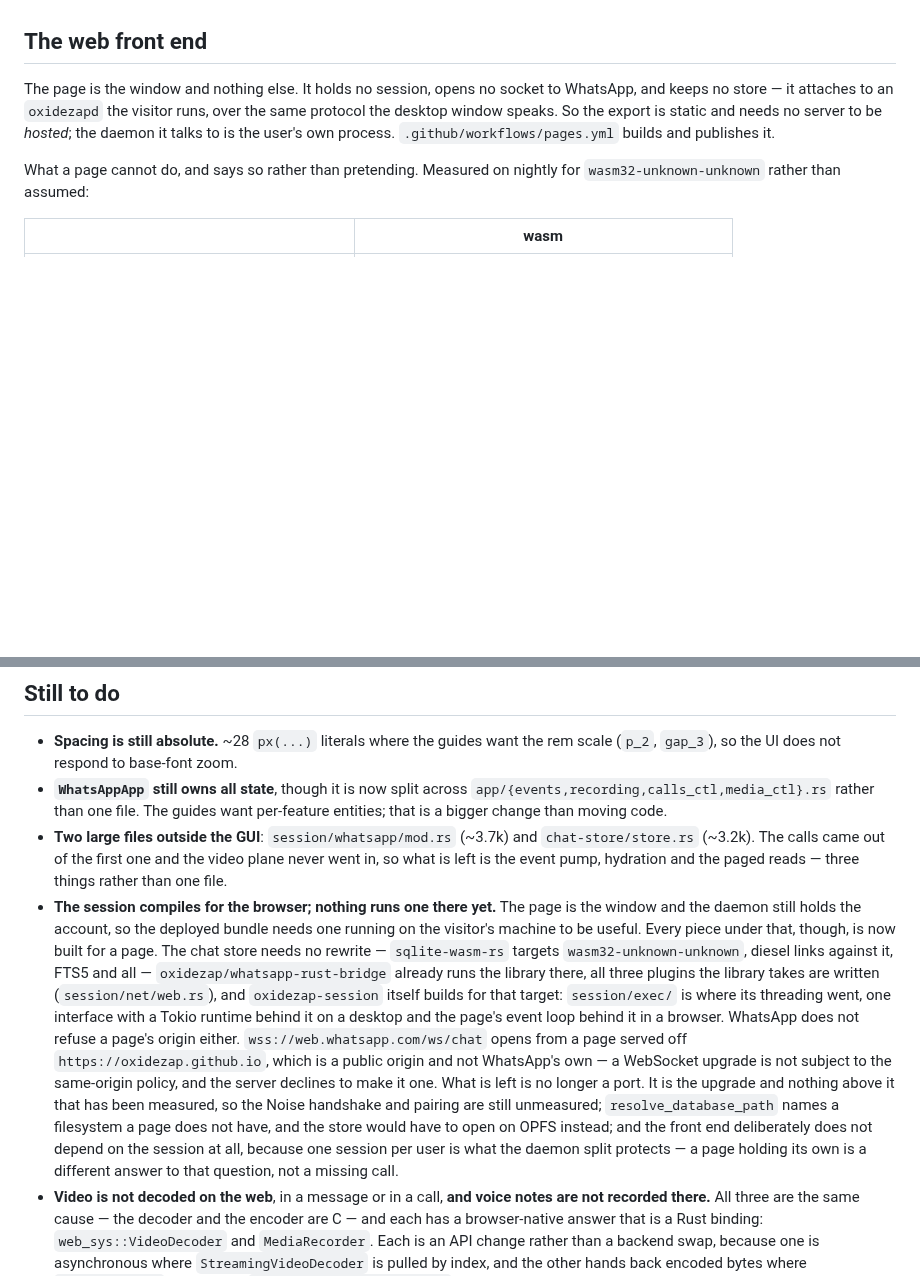
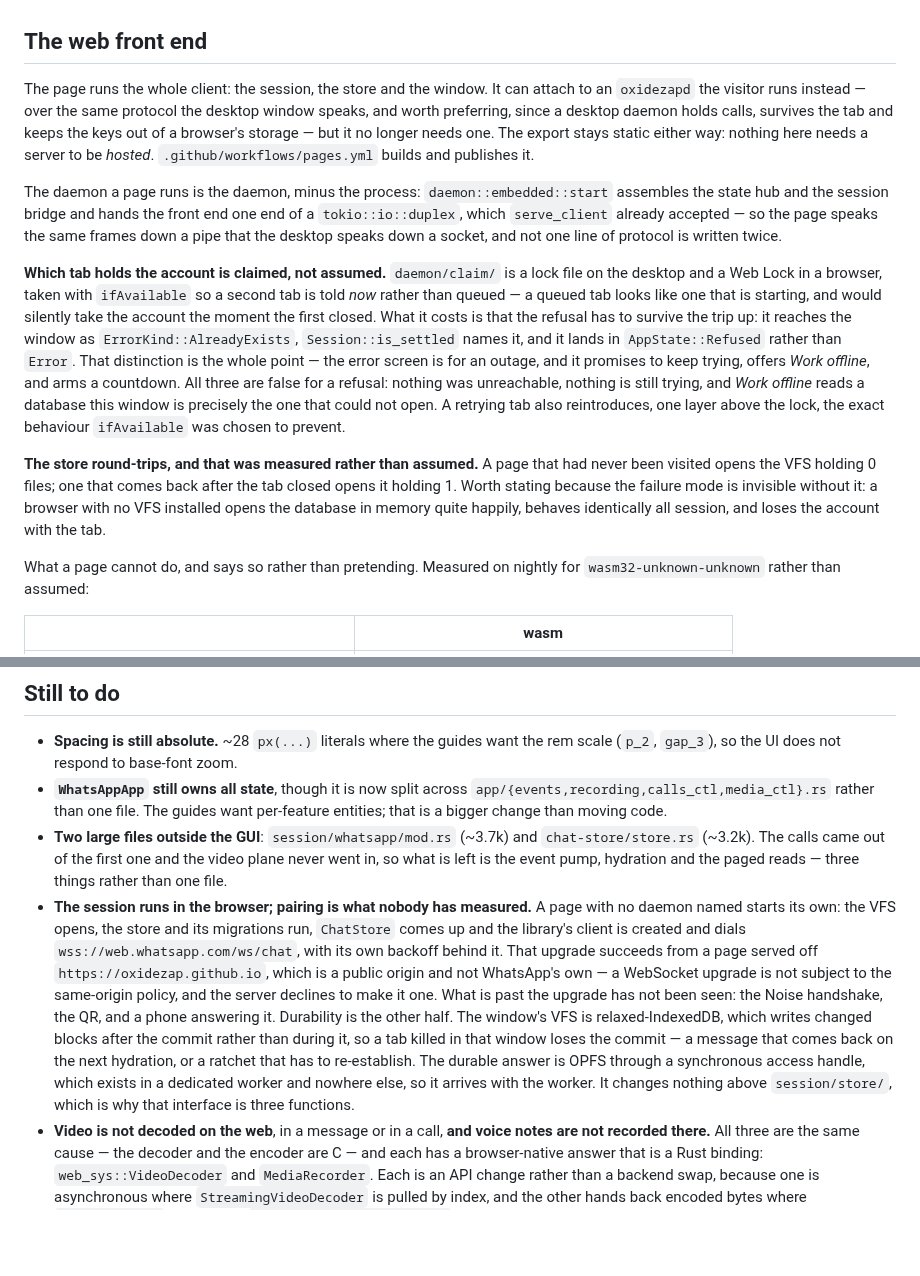
Before and after one commit to oxidezap/client, a Markdown page: AGENTS.md, 2 parts joined by grey strips. GitHub-like rendering; blank space fills up the shorter version.

Commit message:
Say in AGENTS.md what the page now is
The web section opened with "It holds no session, opens no socket to
WhatsApp, and keeps no store", which is the sentence this branch spent
itself disproving. What replaces it is what a page does, how it claims
the account, and the two things running it actually established: the
store round-trips through its VFS — 0 files on a first visit, 1 after
the tab closed and came back — and a refusal is a state of its own,
because drawing it as an outage makes three claims that are each false.

The measurement is worth keeping for the failure it rules out: a browser
with no VFS installed opens the database in memory quite happily,
behaves identically all session, and loses the account with the tab.

Co-Authored-By: Claude Opus 5 <noreply@anthropic.com>
Claude-Session: https://claude.ai/code/session_01RUTmmH3NpJkz5Kgxr7xeUk

```diff
--- a/AGENTS.md
+++ b/AGENTS.md
@@ -734,11 +734,39 @@ screen, with the title above the glass and the pair code below it.
 
 ## The web front end
 
-The page is the window and nothing else. It holds no session, opens no socket
-to WhatsApp, and keeps no store — it attaches to an `oxidezapd` the visitor
-runs, over the same protocol the desktop window speaks. So the export is
-static and needs no server to be *hosted*; the daemon it talks to is the
-user's own process. `.github/workflows/pages.yml` builds and publishes it.
+The page runs the whole client: the session, the store and the window. It can
+attach to an `oxidezapd` the visitor runs instead — over the same protocol the
+desktop window speaks, and worth preferring, since a desktop daemon holds
+calls, survives the tab and keeps the keys out of a browser's storage — but it
+no longer needs one. The export stays static either way: nothing here needs a
+server to be *hosted*. `.github/workflows/pages.yml` builds and publishes it.
+
+The daemon a page runs is the daemon, minus the process:
+`daemon::embedded::start` assembles the state hub and the session bridge and
+hands the front end one end of a `tokio::io::duplex`, which `serve_client`
+already accepted — so the page speaks the same frames down a pipe that the
+desktop speaks down a socket, and not one line of protocol is written twice.
+
+**Which tab holds the account is claimed, not assumed.** `daemon/claim/` is a
+lock file on the desktop and a Web Lock in a browser, taken with `ifAvailable`
+so a second tab is told *now* rather than queued — a queued tab looks like one
+that is starting, and would silently take the account the moment the first
+closed. What it costs is that the refusal has to survive the trip up: it
+reaches the window as `ErrorKind::AlreadyExists`, `Session::is_settled` names
+it, and it lands in `AppState::Refused` rather than `Error`. That distinction
+is the whole point — the error screen is for an outage, and it promises to
+keep trying, offers *Work offline*, and arms a countdown. All three are false
+for a refusal: nothing was unreachable, nothing is still trying, and *Work
+offline* reads a database this window is precisely the one that could not
+open. A retrying tab also reintroduces, one layer above the lock, the exact
+behaviour `ifAvailable` was chosen to prevent.
+
+**The store round-trips, and that was measured rather than assumed.** A page
+that had never been visited opens the VFS holding 0 files; one that comes back
+after the tab closed opens it holding 1. Worth stating because the failure
+mode is invisible without it: a browser with no VFS installed opens the
+database in memory quite happily, behaves identically all session, and loses
+the account with the tab.
 
 What a page cannot do, and says so rather than pretending. Measured on
 nightly for `wasm32-unknown-unknown` rather than assumed:
@@ -790,28 +818,22 @@ by definition.
   `chat-store/store.rs` (~3.2k). The calls came out of the first one and the
   video plane never went in, so what is left is the event pump, hydration and
   the paged reads — three things rather than one file.
-- **The session compiles for the browser; nothing runs one there yet.** The
-  page is the window and the daemon still holds the account, so the deployed
-  bundle needs one running on the visitor's machine to be useful. Every piece
-  under that, though, is now built for a page. The chat store needs no
-  rewrite — `sqlite-wasm-rs` targets `wasm32-unknown-unknown`, diesel links
-  against it, FTS5 and all — `oxidezap/whatsapp-rust-bridge` already runs the
-  library there, all three plugins the library takes are written
-  (`session/net/web.rs`), and `oxidezap-session` itself builds for that
-  target: `session/exec/` is where its threading went, one interface with a
-  Tokio runtime behind it on a desktop and the page's event loop behind it in
-  a browser.
-  WhatsApp does not refuse a page's origin either. `wss://web.whatsapp.com/ws/chat`
-  opens from a page served off `https://oxidezap.github.io`, which is a public
-  origin and not WhatsApp's own — a WebSocket upgrade is not subject to the
-  same-origin policy, and the server declines to make it one.
-  What is left is no longer a port. It is the upgrade and nothing above it
-  that has been measured, so the Noise handshake and pairing are still
-  unmeasured; `resolve_database_path` names a filesystem a page does not have,
-  and the store would have to open on OPFS instead; and the front end
-  deliberately does not depend on the session at all, because one session per
-  user is what the daemon split protects — a page holding its own is a
-  different answer to that question, not a missing call.
+- **The session runs in the browser; pairing is what nobody has measured.**
+  A page with no daemon named starts its own: the VFS opens, the store and its
+  migrations run, `ChatStore` comes up and the library's client is created and
+  dials `wss://web.whatsapp.com/ws/chat`, with its own backoff behind it. That
+  upgrade succeeds from a page served off `https://oxidezap.github.io`, which
+  is a public origin and not WhatsApp's own — a WebSocket upgrade is not
+  subject to the same-origin policy, and the server declines to make it one.
+  What is past the upgrade has not been seen: the Noise handshake, the QR, and
+  a phone answering it.
+  Durability is the other half. The window's VFS is relaxed-IndexedDB, which
+  writes changed blocks after the commit rather than during it, so a tab killed
+  in that window loses the commit — a message that comes back on the next
+  hydration, or a ratchet that has to re-establish. The durable answer is OPFS
+  through a synchronous access handle, which exists in a dedicated worker and
+  nowhere else, so it arrives with the worker. It changes nothing above
+  `session/store/`, which is why that interface is three functions.
 - **Video is not decoded on the web**, in a message or in a call, **and voice
   notes are not recorded there.** All three are the same cause — the decoder
   and the encoder are C — and each has a browser-native answer that is a Rust
```
